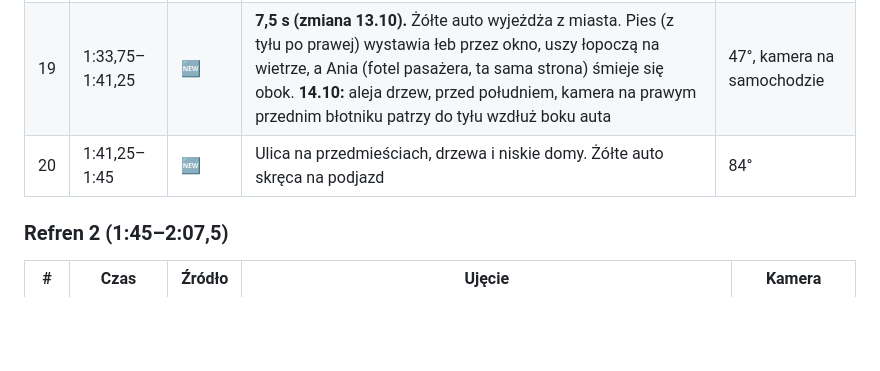
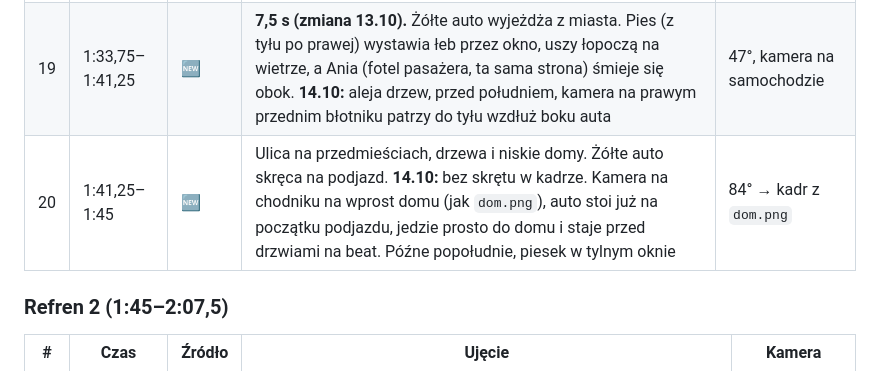
Before and after one commit to janbiodrowicz-source/Strategia-, a Markdown page: teledysk/scenariusz-zostan-tu.md, the part around the change. Rendered like a GitHub page; blank space fills up the shorter version.

```diff
--- a/teledysk/scenariusz-zostan-tu.md
+++ b/teledysk/scenariusz-zostan-tu.md
@@ -86,7 +86,7 @@ Motyw przewodni to **klucz**. Na początku Ania daje Tomkowi klucz do swojej kaw
 | 16 | 1:26,25–1:30 | 🆕 | **ZMIANA 13.10:** pożegnanie z kawalerką. Pusty pokój w porannym słońcu, Ania z pieskiem w drzwiach rozgląda się ostatni raz, piesek wybiega, Ania zamyka drzwi. (Dawne „kanapa na schodach” usunięte: za trudne technicznie) | 47° |
 | 18 | 1:30–1:33,75 | 🆕 | Pod kamienicą: **żółty hatchback zamiast busa (zmiana 13.10)**, w bagażniku kilka kartonów (kanapa zostaje w kawalerce, bo to mebel właściciela), Tomek zatrzaskuje klapę bagażnika na beat, kiwa głową do Ani z psem stojących w bramie i wszyscy robią pół kroku do auta (14.10) | 47° |
 | 19 | 1:33,75–1:41,25 | 🆕 | **7,5 s (zmiana 13.10).** Żółte auto wyjeżdża z miasta. Pies (z tyłu po prawej) wystawia łeb przez okno, uszy łopoczą na wietrze, a Ania (fotel pasażera, ta sama strona) śmieje się obok. **14.10:** aleja drzew, przed południem, kamera na prawym przednim błotniku patrzy do tyłu wzdłuż boku auta | 47°, kamera na samochodzie |
-| 20 | 1:41,25–1:45 | 🆕 | Ulica na przedmieściach, drzewa i niskie domy. Żółte auto skręca na podjazd | 84° |
+| 20 | 1:41,25–1:45 | 🆕 | Ulica na przedmieściach, drzewa i niskie domy. Żółte auto skręca na podjazd. **14.10:** bez skrętu w kadrze. Kamera na chodniku na wprost domu (jak `dom.png`), auto stoi już na początku podjazdu, jedzie prosto do domu i staje przed drzwiami na beat. Późne popołudnie, piesek w tylnym oknie | 84° → kadr z `dom.png` |
 
 ### Refren 2 (1:45–2:07,5)
 
```
Also changed, not shown: teledysk/STATUS.md (+3 -0 lines), teledysk/prompty/u20-podjazd.md (added, +14 -0 lines).
